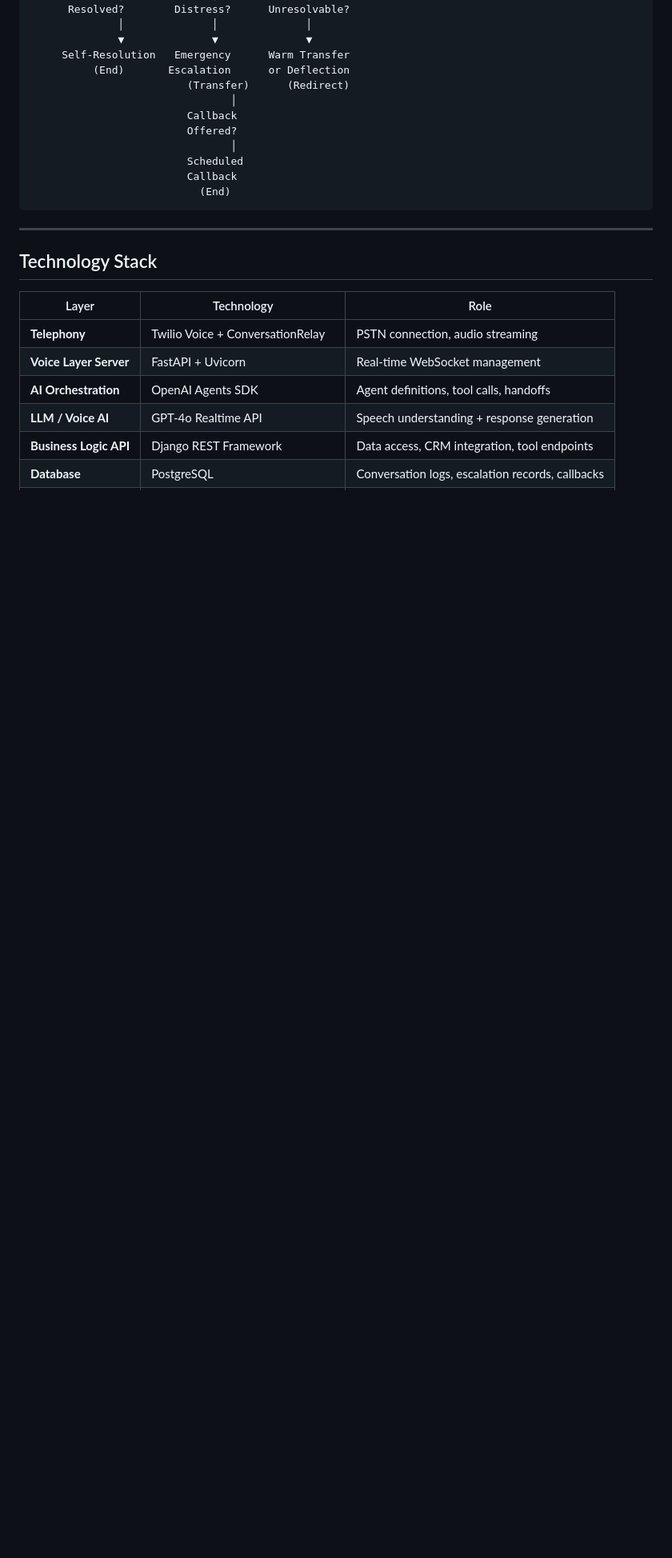
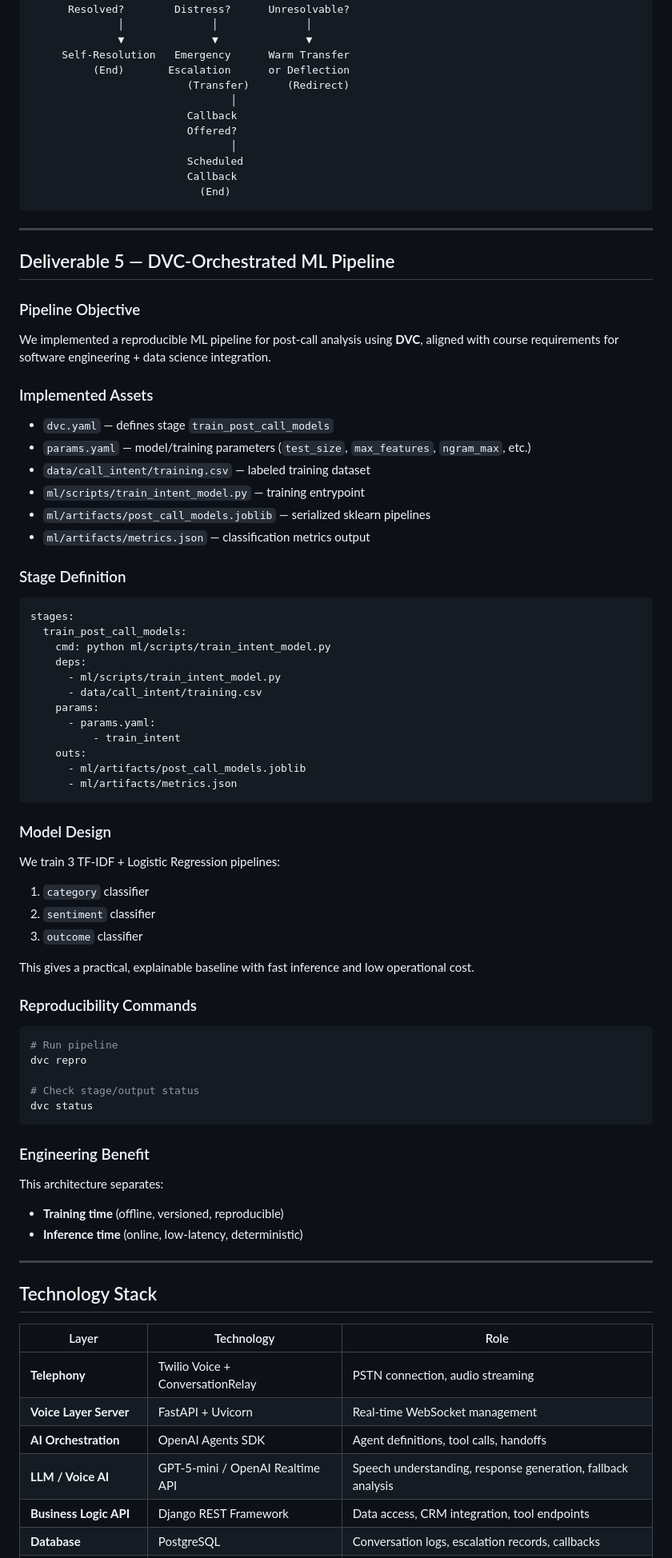
Before and after one commit to thuan20132000/conestoga-final-presentation-ml, a Markdown page: AI_Receptionist_Presentation.md, the part around one of its changes. Shown at 80% size. Drawn GitHub-style; blank space fills up the shorter version.

````diff
--- a/AI_Receptionist_Presentation.md
+++ b/AI_Receptionist_Presentation.md
@@ -413,6 +338,67 @@ Action: "That's not something I'm able to help with, but here's how you can reac
 
 ---
 
+## Deliverable 5 — DVC-Orchestrated ML Pipeline
+
+### Pipeline Objective
+
+We implemented a reproducible ML pipeline for post-call analysis using **DVC**, aligned with course requirements for software engineering + data science integration.
+
+### Implemented Assets
+
+- `dvc.yaml` — defines stage `train_post_call_models`
+- `params.yaml` — model/training parameters (`test_size`, `max_features`, `ngram_max`, etc.)
+- `data/call_intent/training.csv` — labeled training dataset
+- `ml/scripts/train_intent_model.py` — training entrypoint
+- `ml/artifacts/post_call_models.joblib` — serialized sklearn pipelines
+- `ml/artifacts/metrics.json` — classification metrics output
+
+### Stage Definition
+
+```yaml
+stages:
+  train_post_call_models:
+    cmd: python ml/scripts/train_intent_model.py
+    deps:
+      - ml/scripts/train_intent_model.py
+      - data/call_intent/training.csv
+    params:
+      - params.yaml:
+          - train_intent
+    outs:
+      - ml/artifacts/post_call_models.joblib
+      - ml/artifacts/metrics.json
+```
+
+### Model Design
+
+We train 3 TF-IDF + Logistic Regression pipelines:
+
+1. `category` classifier
+2. `sentiment` classifier
+3. `outcome` classifier
+
+This gives a practical, explainable baseline with fast inference and low operational cost.
+
+### Reproducibility Commands
+
+```bash
+# Run pipeline
+dvc repro
+
+# Check stage/output status
+dvc status
+```
+
+### Engineering Benefit
+
+This architecture separates:
+
+- **Training time** (offline, versioned, reproducible)
+- **Inference time** (online, low-latency, deterministic)
+
+---
+
 ## Technology Stack
 
 
@@ -421,6 +407,6 @@ Action: "That's not something I'm able to help with, but here's how you can reac
 | **Telephony**          | Twilio Voice + ConversationRelay | PSTN connection, audio streaming                 |
 | **Voice Layer Server** | FastAPI + Uvicorn                | Real-time WebSocket management                   |
 | **AI Orchestration**   | OpenAI Agents SDK                | Agent definitions, tool calls, handoffs          |
-| **LLM / Voice AI**     | GPT-4o Realtime API              | Speech understanding + response generation       |
+| **LLM / Voice AI**     | GPT-5-mini / OpenAI Realtime API | Speech understanding, response generation, fallback analysis |
 | **Business Logic API** | Django REST Framework            | Data access, CRM integration, tool endpoints     |
 | **Database**           | PostgreSQL                       | Conversation logs, escalation records, callbacks |
````
Also changed, not shown: other parts of AI_Receptionist_Presentation.md (+38 -104 lines).
